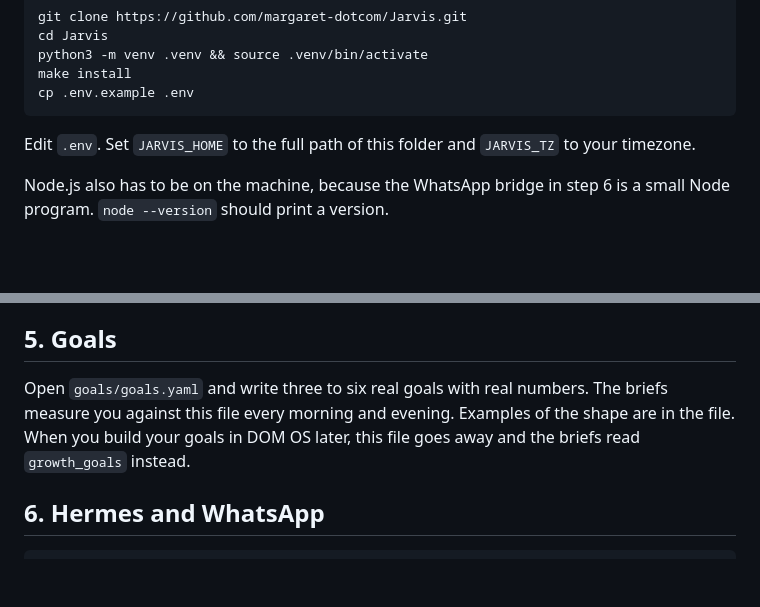
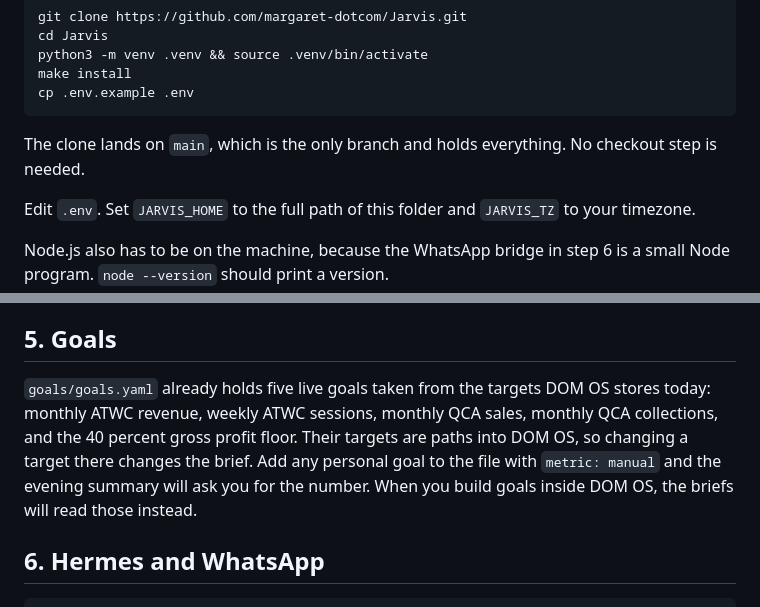
Before and after one commit to margaret-dotcom/Jarvis, a Markdown page: SETUP.md, 2 parts joined by grey strips. GitHub-like rendering; blank space fills up the shorter version.

Commit message:
Setup guide: clone lands on main, goals are already seeded from DOM OS
Co-Authored-By: Claude Fable 5.1 <noreply@anthropic.com>
Claude-Session: https://claude.ai/code/session_018ZzigaZkybfeW4xNsRjFeo

````diff
--- a/SETUP.md
+++ b/SETUP.md
@@ -19,6 +19,9 @@ python3 -m venv .venv && source .venv/bin/activate
 make install
 cp .env.example .env
 ```
+
+The clone lands on `main`, which is the only branch and holds everything.
+No checkout step is needed.
 
 Edit `.env`. Set `JARVIS_HOME` to the full path of this folder and `JARVIS_TZ`
 to your timezone.
@@ -90,10 +93,13 @@ not configured, with the reason. Fix anything red before moving on.
 
 ## 5. Goals
 
-Open `goals/goals.yaml` and write three to six real goals with real numbers.
-The briefs measure you against this file every morning and evening. Examples
-of the shape are in the file. When you build your goals in DOM OS later, this
-file goes away and the briefs read `growth_goals` instead.
+`goals/goals.yaml` already holds five live goals taken from the targets DOM OS
+stores today: monthly ATWC revenue, weekly ATWC sessions, monthly QCA sales,
+monthly QCA collections, and the 40 percent gross profit floor. Their targets
+are paths into DOM OS, so changing a target there changes the brief. Add any
+personal goal to the file with `metric: manual` and the evening summary will
+ask you for the number. When you build goals inside DOM OS, the briefs will
+read those instead.
 
 ## 6. Hermes and WhatsApp
 
````
